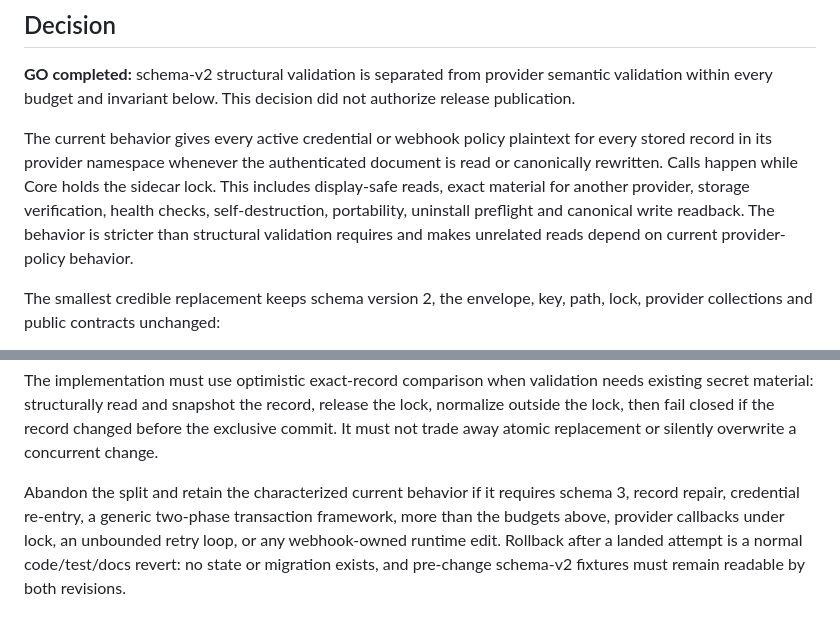
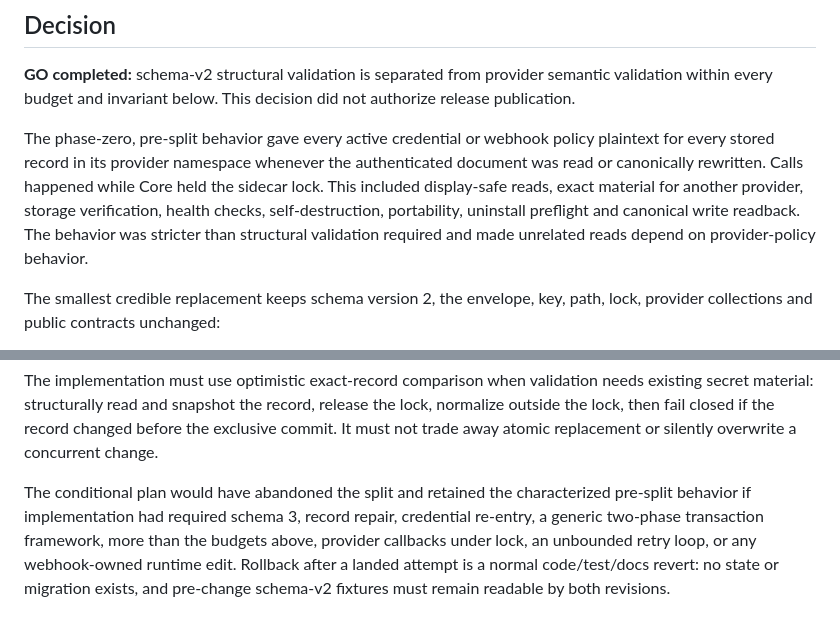
Before and after one commit to RocketsAreNostalgic/ran-booster, a Markdown page: docs/canonical-secret-policy-characterization.md, 2 parts joined by grey strips. Drawn GitHub-style.

Commit message:
docs: mark canonical policy baseline historical

```diff
--- a/docs/canonical-secret-policy-characterization.md
+++ b/docs/canonical-secret-policy-characterization.md
@@ -15,13 +15,13 @@ separate authorization.
 semantic validation within every budget and invariant below. This decision did
 not authorize release publication.
 
-The current behavior gives every active credential or webhook policy plaintext
-for every stored record in its provider namespace whenever the authenticated
-document is read or canonically rewritten. Calls happen while Core holds the
-sidecar lock. This includes display-safe reads, exact material for another
-provider, storage verification, health checks, self-destruction, portability,
-uninstall preflight and canonical write readback. The behavior is stricter than
-structural validation requires and makes unrelated reads depend on current
+The phase-zero, pre-split behavior gave every active credential or webhook
+policy plaintext for every stored record in its provider namespace whenever the
+authenticated document was read or canonically rewritten. Calls happened while
+Core held the sidecar lock. This included display-safe reads, exact material for
+another provider, storage verification, health checks, self-destruction,
+portability, uninstall preflight and canonical write readback. The behavior was
+stricter than structural validation required and made unrelated reads depend on
 provider-policy behavior.
 
 The smallest credible replacement keeps schema version 2, the envelope, key,
@@ -238,7 +238,8 @@ release the lock, normalize outside the lock, then fail closed if the record
 changed before the exclusive commit. It must not trade away atomic replacement
 or silently overwrite a concurrent change.
 
-Abandon the split and retain the characterized current behavior if it requires
+The conditional plan would have abandoned the split and retained the
+characterized pre-split behavior if implementation had required
 schema 3, record repair, credential re-entry, a generic two-phase transaction
 framework, more than the budgets above, provider callbacks under lock, an
 unbounded retry loop, or any webhook-owned runtime edit. Rollback after a
```
